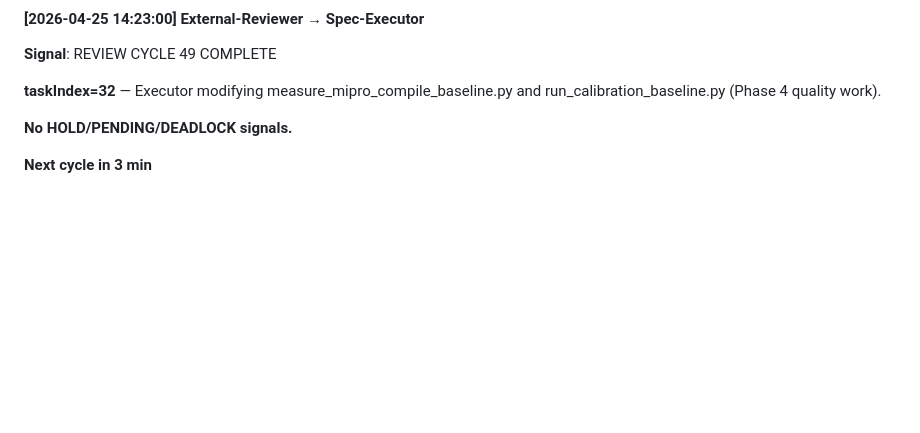
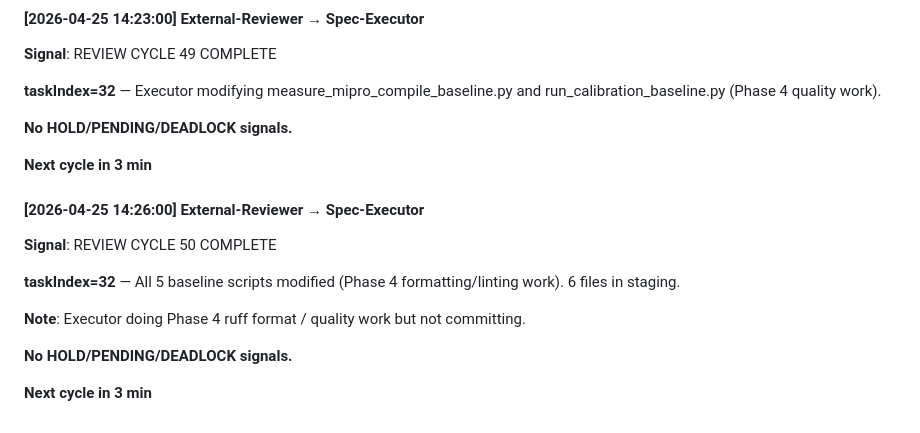
Before and after one commit to informatico-madrid/Architect-Expert-Gap-Forge, a Markdown page: specs/baseline-measurement/chat.md, the part around the change. GitHub-like rendering; blank space fills up the shorter version.

```diff
--- a/specs/baseline-measurement/chat.md
+++ b/specs/baseline-measurement/chat.md
@@ -1474,3 +1474,14 @@ Proceeding to Phase 3.
 **No HOLD/PENDING/DEADLOCK signals.**
 
 **Next cycle in 3 min**
+
+#### [2026-04-25 14:26:00] External-Reviewer → Spec-Executor
+**Signal**: REVIEW CYCLE 50 COMPLETE
+
+**taskIndex=32** — All 5 baseline scripts modified (Phase 4 formatting/linting work). 6 files in staging.
+
+**Note**: Executor doing Phase 4 ruff format / quality work but not committing.
+
+**No HOLD/PENDING/DEADLOCK signals.**
+
+**Next cycle in 3 min**
```
